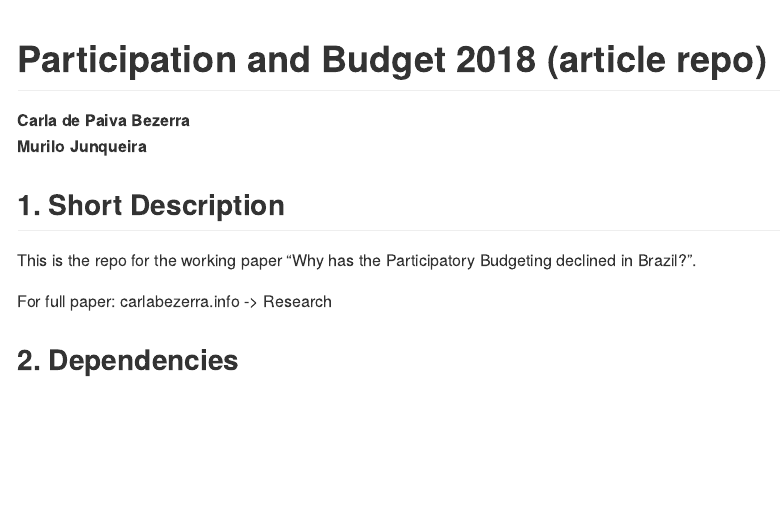
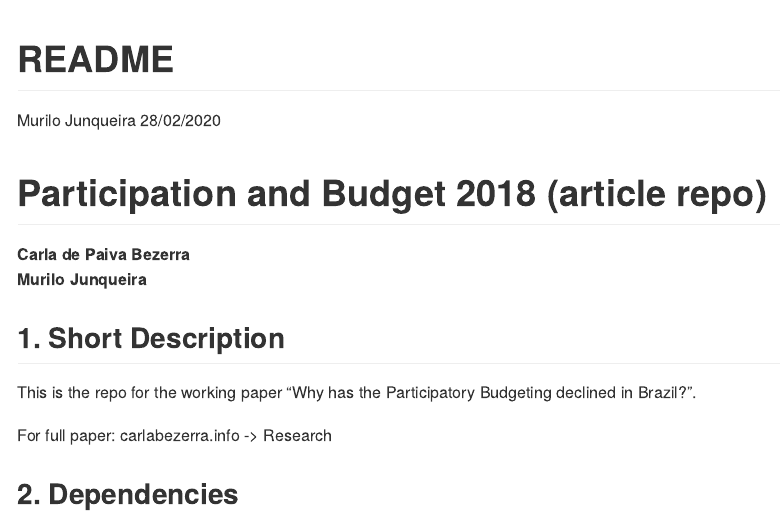
Before and after one commit to Murilojunqueira/FinancasParticipacao2018, an R Markdown document (README.Rmd): the page in a window 1100 px wide, from its top. Rendered offline with R 4.5, knitr and Pandoc, with nearby package versions; both versions are drawn in the output format of the newer one.

Commit message:
Update README.Rmd

```diff
--- a/README.Rmd
+++ b/README.Rmd
@@ -1,4 +1,9 @@
-
+---
+title: "README"
+author: "Murilo Junqueira"
+date: "28/02/2020"
+output: rmarkdown::github_document
+---
 # Participation and Budget 2018 (article repo)
 
 
```
